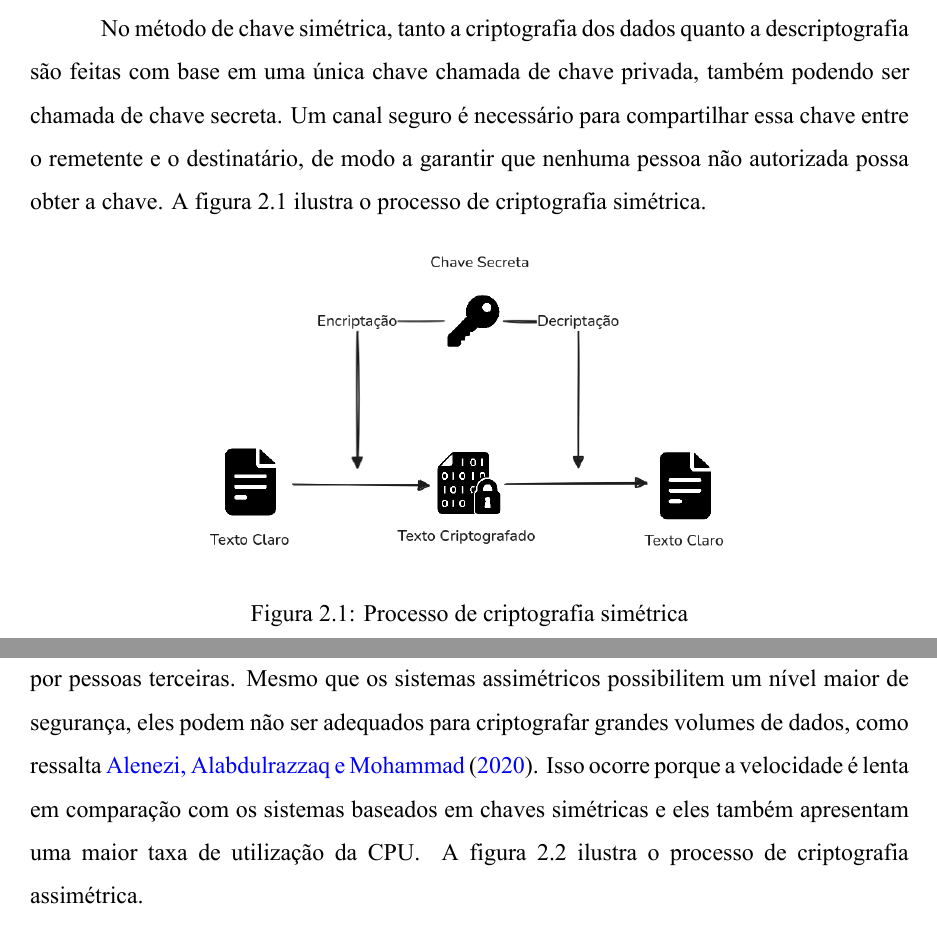
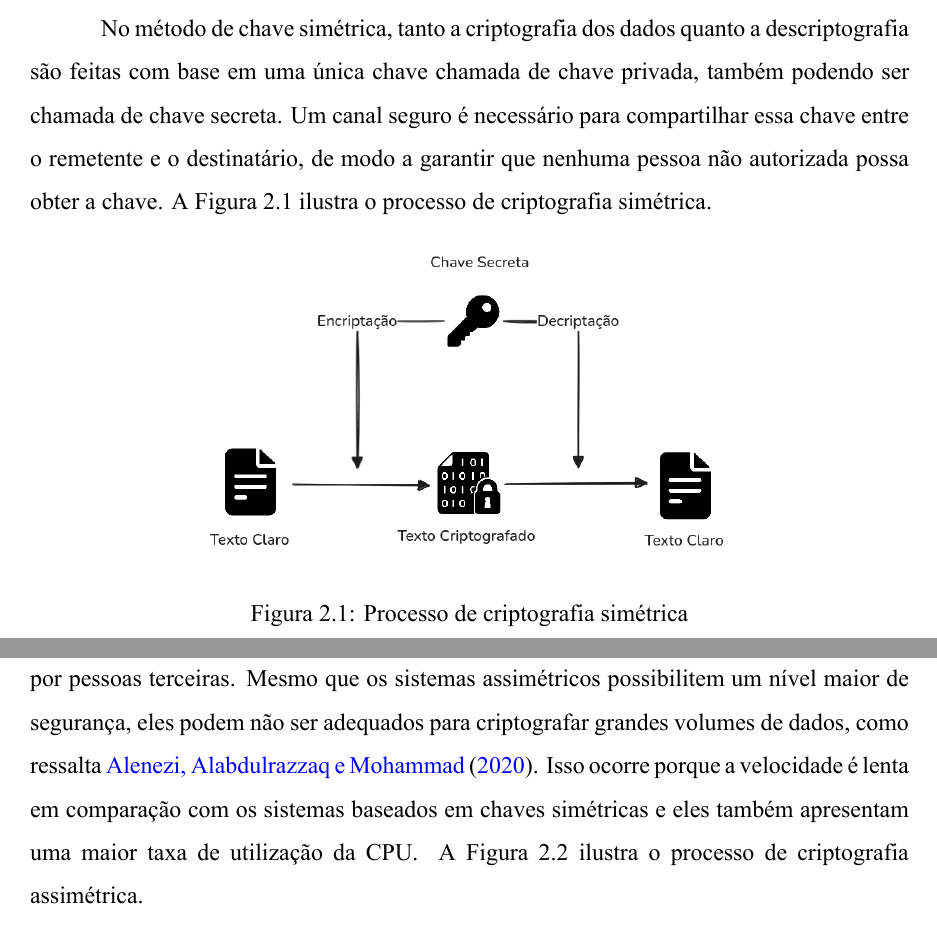
Before and after one commit to henriquesebastiao/tcc, a LaTeX thesis (tcc.tex, which reads textuais/referencial.tex): two parts of pages 12 and 13 of 29, joined at a grey line, cut so that both start at the same text. Compiled offline with XeLaTeX.

Commit message:
Correção ortográfica no referencial

```diff
--- a/textuais/referencial.tex
+++ b/textuais/referencial.tex
@@ -28,7 +28,7 @@ descriptografia são feitas com base em uma única chave chamada de
 chave privada, também podendo ser chamada de chave secreta. Um canal
 seguro é necessário para compartilhar essa chave entre o remetente e
 o destinatário, de modo a garantir que nenhuma pessoa não autorizada
-possa obter a chave. A figura \figref{fig:criptografia-simetrica}
+possa obter a chave. A Figura \figref{fig:criptografia-simetrica}
 ilustra o processo de criptografia simétrica.
 
 \begin{figure}[H]
@@ -53,7 +53,7 @@ segurança, eles podem não ser adequados para criptografar grandes
 volumes de dados, como ressalta \citeonline{alenezi2020}. Isso ocorre
 porque a velocidade é lenta em comparação com os sistemas baseados em
 chaves simétricas e eles também apresentam uma maior taxa de
-utilização da \acs{CPU}. A figura \figref{fig:criptografia-assimetrica}
+utilização da \acs{CPU}. A Figura \figref{fig:criptografia-assimetrica}
 ilustra o processo de criptografia assimétrica.
 
 \begin{figure}[H]
```
Also changed, not shown: textuais/referencial.tex (2 more changed lines).
